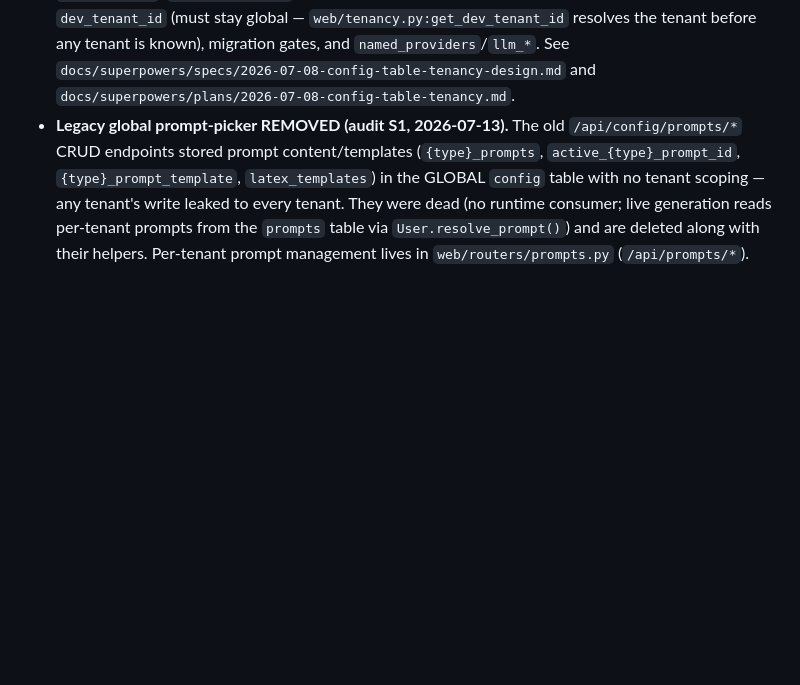
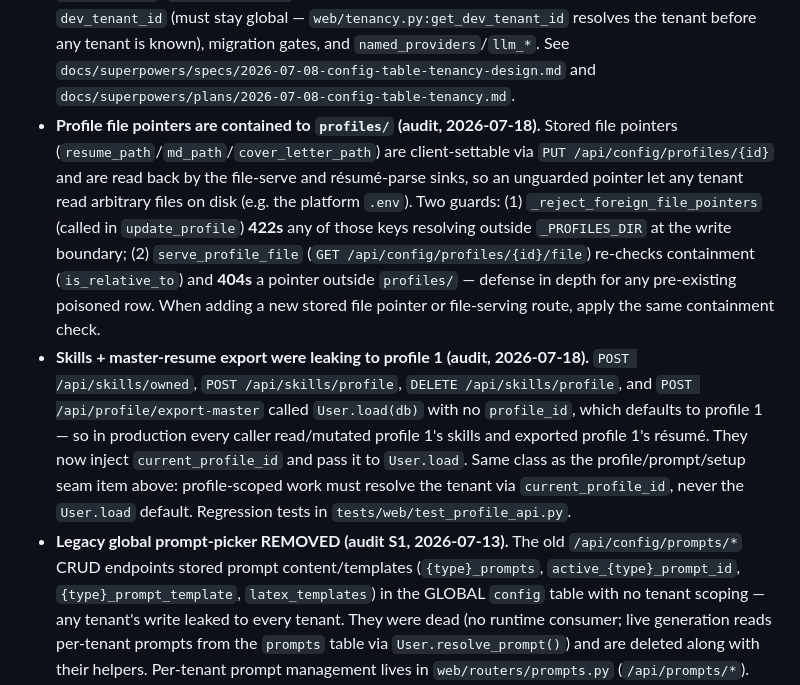
Before and after one commit to thebarlow/AutoApply, a Markdown page: web/CONTEXT.md, the part around the change. Rendered like a GitHub page; blank space fills up the shorter version.

Commit message:
[docs] Log pre-beta security audit fix in TODO and web CONTEXT

```diff
--- a/web/CONTEXT.md
+++ b/web/CONTEXT.md
@@ -252,6 +252,22 @@ Admin-gated, dev-only endpoints not intended for production user flows.
   before any tenant is known), migration gates, and `named_providers`/`llm_*`. See
   `docs/superpowers/specs/2026-07-08-config-table-tenancy-design.md` and
   `docs/superpowers/plans/2026-07-08-config-table-tenancy.md`.
+- **Profile file pointers are contained to `profiles/` (audit, 2026-07-18).** Stored file
+  pointers (`resume_path`/`md_path`/`cover_letter_path`) are client-settable via
+  `PUT /api/config/profiles/{id}` and are read back by the file-serve and résumé-parse sinks, so
+  an unguarded pointer let any tenant read arbitrary files on disk (e.g. the platform `.env`). Two
+  guards: (1) `_reject_foreign_file_pointers` (called in `update_profile`) **422s** any of those
+  keys resolving outside `_PROFILES_DIR` at the write boundary; (2) `serve_profile_file`
+  (`GET /api/config/profiles/{id}/file`) re-checks containment (`is_relative_to`) and **404s** a
+  pointer outside `profiles/` — defense in depth for any pre-existing poisoned row. When adding a
+  new stored file pointer or file-serving route, apply the same containment check.
+- **Skills + master-resume export were leaking to profile 1 (audit, 2026-07-18).**
+  `POST /api/skills/owned`, `POST /api/skills/profile`, `DELETE /api/skills/profile`, and
+  `POST /api/profile/export-master` called `User.load(db)` with no `profile_id`, which defaults to
+  profile 1 — so in production every caller read/mutated profile 1's skills and exported profile
+  1's résumé. They now inject `current_profile_id` and pass it to `User.load`. Same class as the
+  profile/prompt/setup seam item above: profile-scoped work must resolve the tenant via
+  `current_profile_id`, never the `User.load` default. Regression tests in `tests/web/test_profile_api.py`.
 - **Legacy global prompt-picker REMOVED (audit S1, 2026-07-13).** The old
   `/api/config/prompts/*` CRUD endpoints stored prompt content/templates
   (`{type}_prompts`, `active_{type}_prompt_id`, `{type}_prompt_template`,
```
Also changed, not shown: .claude/TODO.md (+11 -0 lines).
